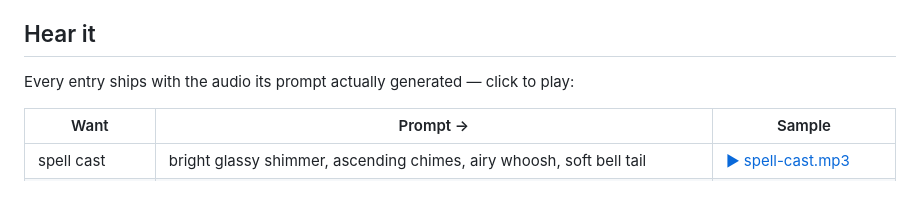
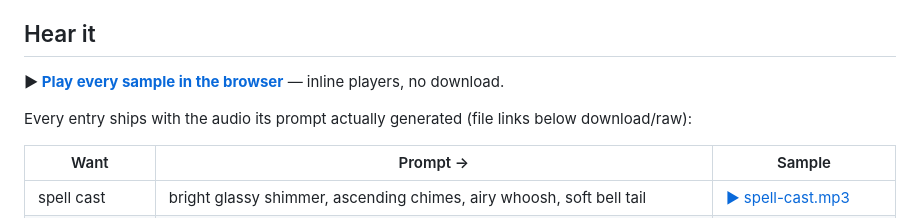
Before and after one commit to sonilo-ai/sound-prompt-bank, a Markdown page: README.md, the part around the change. Rendered like a GitHub page; blank space fills up the shorter version.

Commit message:
README: link the browser player

```diff
--- a/README.md
+++ b/README.md
@@ -26,7 +26,9 @@ and apps can load entries directly; the docs are just a rendering.
 
 ## Hear it
 
-Every entry ships with the audio its prompt actually generated — click to play:
+**▶ [Play every sample in the browser](https://sonilo-ai.github.io/sound-prompt-bank/)** — inline players, no download.
+
+Every entry ships with the audio its prompt actually generated (file links below download/raw):
 
 | Want | Prompt → | Sample |
 | --- | --- | --- |
```
